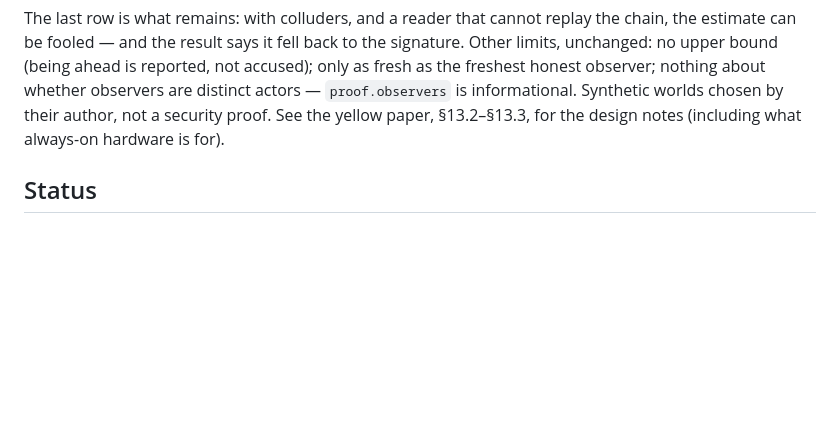
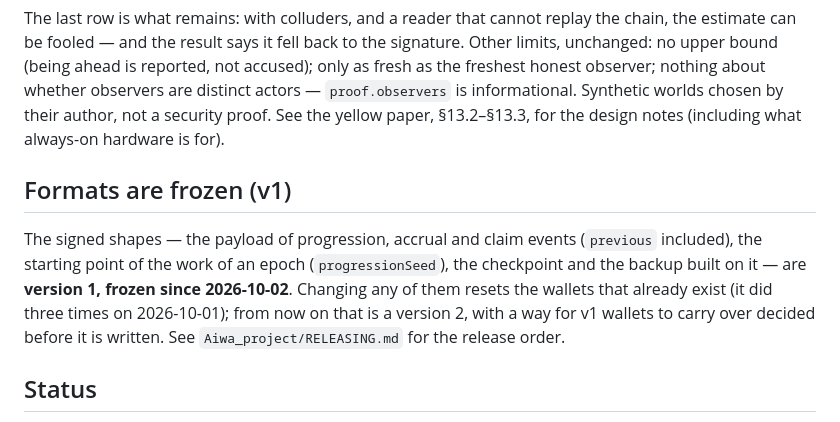
Before and after one commit to theodoreyong9/Aiwa_core, a Markdown page: README.md, the part around the change. Rendered like a GitHub page; blank space fills up the shorter version.

Commit message:
README: formats are frozen (v1)
Co-Authored-By: Claude Sonnet 5.5 <noreply@anthropic.com>
Claude-Session: https://claude.ai/code/session_01S5j8dYds3u6eK8oyawL3i6

```diff
--- a/README.md
+++ b/README.md
@@ -635,6 +635,13 @@ reported, not accused); only as fresh as the freshest honest observer; nothing a
 actors — `proof.observers` is informational. Synthetic worlds chosen by their author, not a security proof. See the
 yellow paper, §13.2–§13.3, for the design notes (including what always-on hardware is for).
 
+## Formats are frozen (v1)
+
+The signed shapes — the payload of progression, accrual and claim events (`previous` included), the starting point of the work of an
+epoch (`progressionSeed`), the checkpoint and the backup built on it — are **version 1, frozen since 2026-10-02**. Changing any of them
+resets the wallets that already exist (it did three times on 2026-10-01); from now on that is a version 2, with a way for v1 wallets to
+carry over decided before it is written. See `Aiwa_project/RELEASING.md` for the release order.
+
 ## Status
 
 402 passing `node --test` cases (354 pure-JS, plus a real Rust build+run
```
